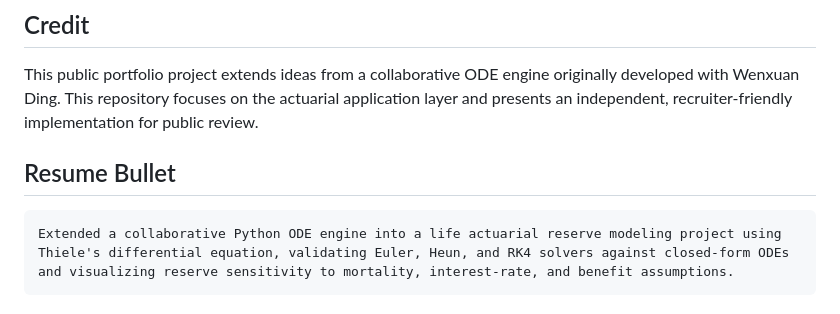
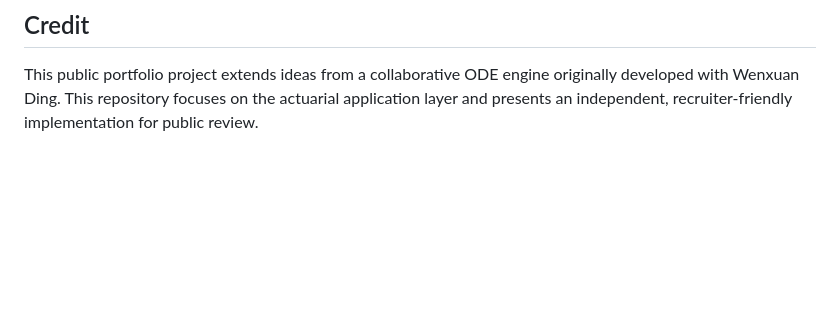
Before and after one commit to xg-bill-wang/actuarial-ode-reserve-engine, a Markdown page: README.md, the part around the change. GitHub-like rendering; blank space fills up the shorter version.

````diff
--- a/README.md
+++ b/README.md
@@ -119,9 +119,3 @@ The next extension should add a life contingency module with age-based mortality
 ## Credit
 
 This public portfolio project extends ideas from a collaborative ODE engine originally developed with Wenxuan Ding. This repository focuses on the actuarial application layer and presents an independent, recruiter-friendly implementation for public review.
-
-## Resume Bullet
-
-```text
-Extended a collaborative Python ODE engine into a life actuarial reserve modeling project using Thiele's differential equation, validating Euler, Heun, and RK4 solvers against closed-form ODEs and visualizing reserve sensitivity to mortality, interest-rate, and benefit assumptions.
-```
````
